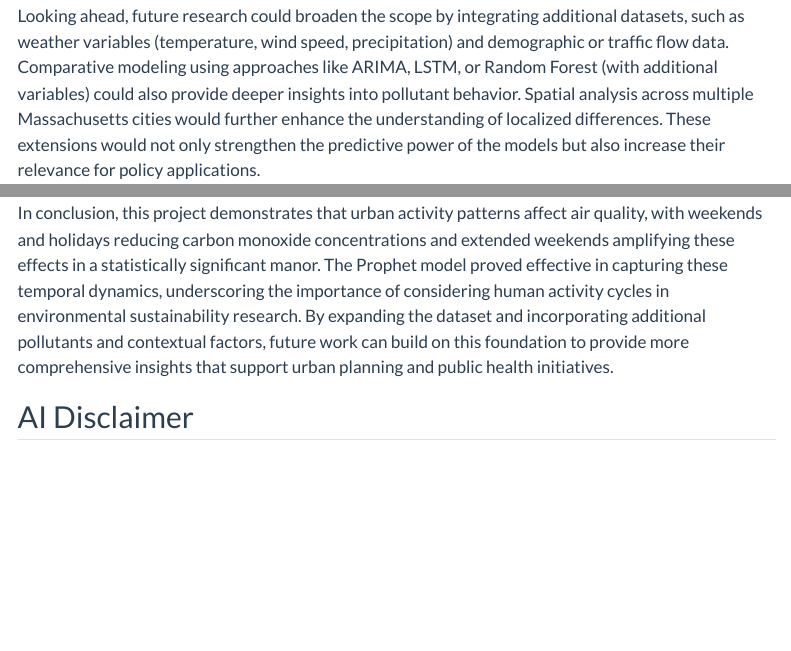
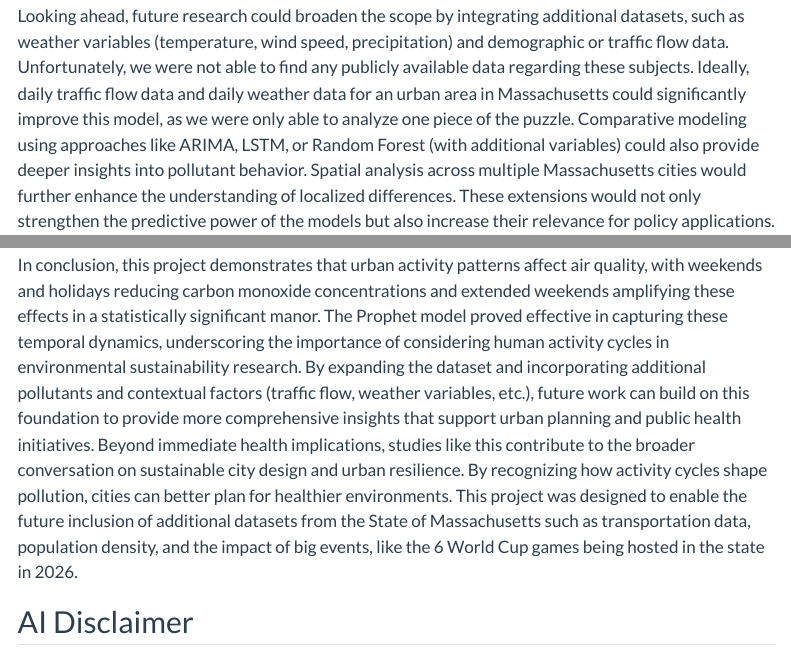
Before and after one commit to INFO523-Fall25-101-201/final-project-w-squared-watts-wowk, a Quarto document (index.qmd): the page in a window 1100 px wide, from 2920 px down, and a second part further down, joined at a grey line. Rendered offline with R 4.5, knitr and Pandoc in place of Quarto, with nearby package versions; some code elsewhere in the file could not run offline; menus at the side of the page are left out.

Commit message:
update index.qmd

```diff
--- a/index.qmd
+++ b/index.qmd
@@ -230,11 +230,11 @@ plt.show()
 
 ## Future Research
 
-Looking ahead, future research could broaden the scope by integrating additional datasets, such as weather variables (temperature, wind speed, precipitation) and demographic or traffic flow data. Comparative modeling using approaches like ARIMA, LSTM, or Random Forest (with additional variables) could also provide deeper insights into pollutant behavior. Spatial analysis across multiple Massachusetts cities would further enhance the understanding of localized differences. These extensions would not only strengthen the predictive power of the models but also increase their relevance for policy applications.
+Looking ahead, future research could broaden the scope by integrating additional datasets, such as weather variables (temperature, wind speed, precipitation) and demographic or traffic flow data. Unfortunately, we were not able to find any publicly available data regarding these subjects. Ideally, daily traffic flow data and daily weather data for an urban area in Massachusetts could significantly improve this model, as we were only able to analyze one piece of the puzzle. Comparative modeling using approaches like ARIMA, LSTM, or Random Forest (with additional variables) could also provide deeper insights into pollutant behavior. Spatial analysis across multiple Massachusetts cities would further enhance the understanding of localized differences. These extensions would not only strengthen the predictive power of the models but also increase their relevance for policy applications.
 
 ## Conclusion
 
-In conclusion, this project demonstrates that urban activity patterns affect air quality, with weekends and holidays reducing carbon monoxide concentrations and extended weekends amplifying these effects in a statistically significant manor. The Prophet model proved effective in capturing these temporal dynamics, underscoring the importance of considering human activity cycles in environmental sustainability research. By expanding the dataset and incorporating additional pollutants and contextual factors, future work can build on this foundation to provide more comprehensive insights that support urban planning and public health initiatives.
+In conclusion, this project demonstrates that urban activity patterns affect air quality, with weekends and holidays reducing carbon monoxide concentrations and extended weekends amplifying these effects in a statistically significant manor. The Prophet model proved effective in capturing these temporal dynamics, underscoring the importance of considering human activity cycles in environmental sustainability research. By expanding the dataset and incorporating additional pollutants and contextual factors (traffic flow, weather variables, etc.), future work can build on this foundation to provide more comprehensive insights that support urban planning and public health initiatives. Beyond immediate health implications, studies like this contribute to the broader conversation on sustainable city design and urban resilience. By recognizing how activity cycles shape pollution, cities can better plan for healthier environments. This project was designed to enable the future inclusion of additional datasets from the State of Massachusetts such as transportation data, population density, and the impact of big events, like the 6 World Cup games being hosted in the state in 2026.
 
 ## AI Disclaimer
 
```
